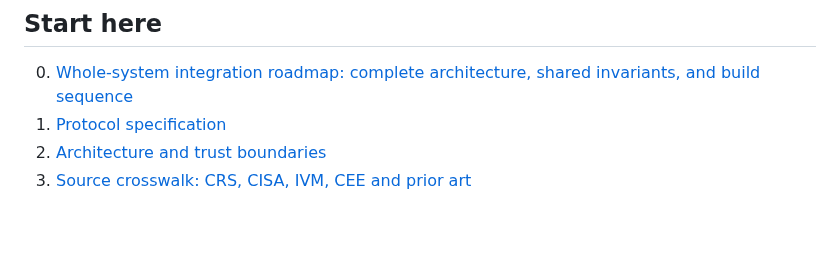
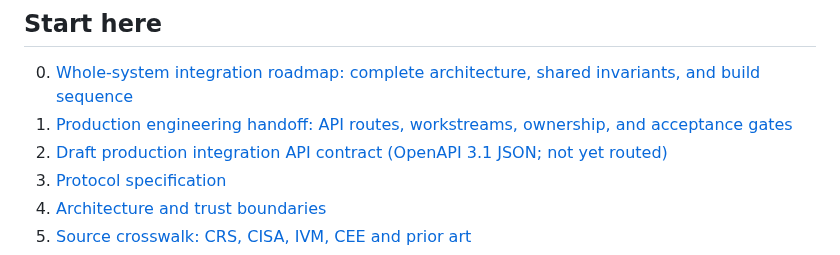
Before and after one commit to joe933212-pixel/KIN-SYS-PROTOCOL, a Markdown page: README.md, the part around the change. Rendered like a GitHub page; blank space fills up the shorter version.

Commit message:
Link production engineering handoff and API contract

```diff
--- a/README.md
+++ b/README.md
@@ -48,6 +48,8 @@ The CRS, CISA, IVM, and CEE research lineage must be traced explicitly in the ev
 ## Start here
 
 0. [Whole-system integration roadmap: complete architecture, shared invariants, and build sequence](SYSTEM_INTEGRATION_ROADMAP.md)
+0. [Production engineering handoff: API routes, workstreams, ownership, and acceptance gates](docs/PRODUCTION_ENGINEERING_HANDOFF.md)
+0. [Draft production integration API contract (OpenAPI 3.1 JSON; not yet routed)](api/openapi.json)
 1. [Protocol specification](SPECIFICATION.md)
 2. [Architecture and trust boundaries](ARCHITECTURE.md)
 3. [Source crosswalk: CRS, CISA, IVM, CEE and prior art](docs/SOURCE_CROSSWALK.md)
```
